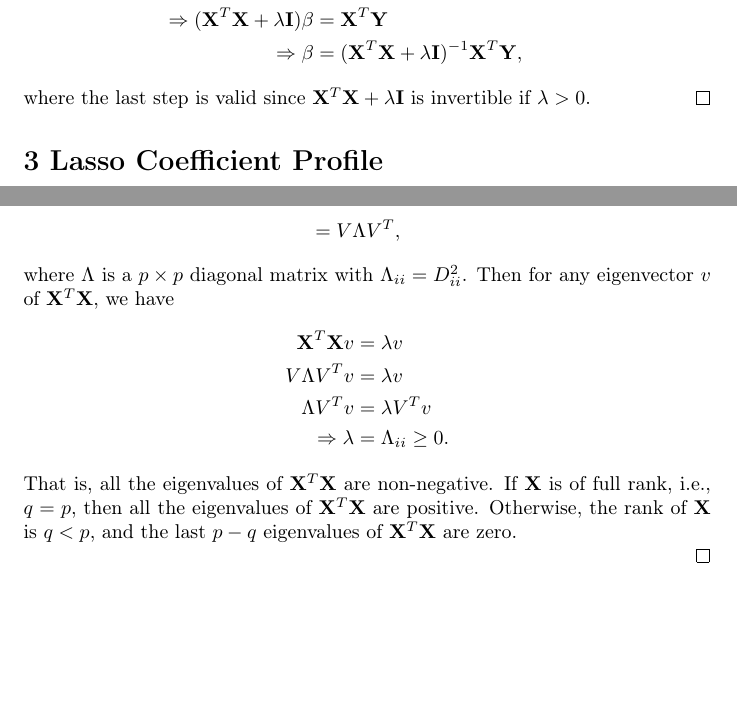
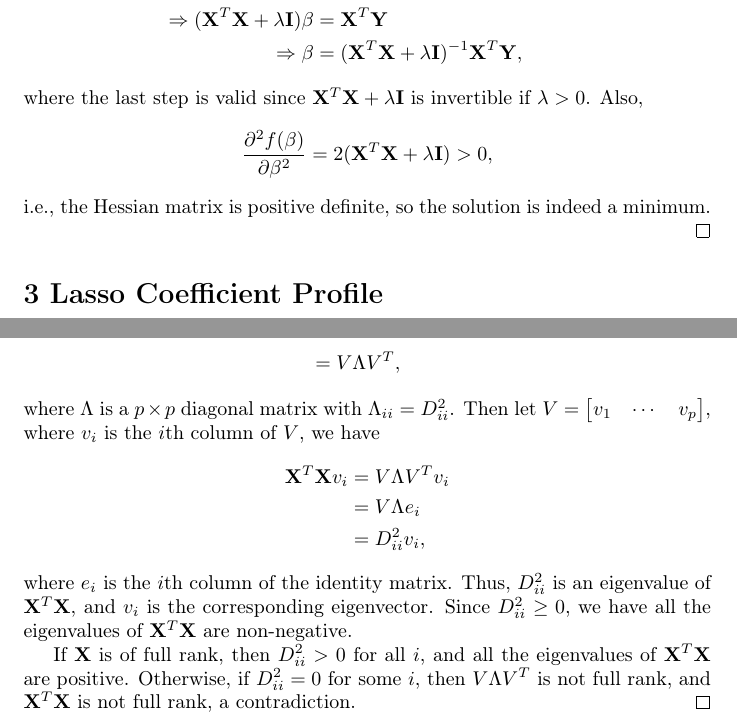
Before and after one commit to Jinyi-Liu/BZAN615, a LaTeX problem sheet (HW2.tex): two parts of pages 2 and 4 of 4, joined at a grey line, cut so that both start at the same text, the shorter picture padded with empty space. Compiled offline with pdfLaTeX.

Commit message:
modified:   HW2.tex

```diff
--- a/HW2.tex
+++ b/HW2.tex
@@ -75,7 +74,8 @@ Then we have
     \Rightarrow (\mathbf{X}^{T}\mathbf{X}+\lambda\mathbf{I})\beta &= \mathbf{X}^{T}\mathbf{Y}\\
     \Rightarrow \beta &= (\mathbf{X}^{T}\mathbf{X}+\lambda\mathbf{I})^{-1}\mathbf{X}^{T}\mathbf{Y},
 \end{align*}
-where the last step is valid since $\mathbf{X}^{T}\mathbf{X}+\lambda\mathbf{I}$ is invertible if $\lambda > 0$.
+where the last step is valid since $\mathbf{X}^{T}\mathbf{X}+\lambda\mathbf{I}$ is invertible if $\lambda > 0$. Also, \[\frac{\partial^2 f(\beta)}{\partial\beta^2}=2(\mathbf{X}^T\mathbf{X}+\lambda\mathbf{I})>0,\]
+i.e., the Hessian matrix is positive definite, so the solution is indeed a minimum.
 \end{proof}
 
 
@@ -150,15 +150,15 @@ Show that all the eigenvalues of a matrix $\mathbf{X}^{T} \mathbf{X}$ are non-ne
         &= VD^{2}V^{T}\\
         &= V\Lambda V^{T},
     \end{align*}
-    where $\Lambda$ is a $p\times p$ diagonal matrix with $\Lambda_{ii} = D_{ii}^{2}$. Then for any eigenvector $v$ of $\mathbf{X}^{T} \mathbf{X}$, we have
+    where $\Lambda$ is a $p\times p$ diagonal matrix with $\Lambda_{ii} = D_{ii}^{2}$. Then let $V=\begin{bmatrix}v_1 & \cdots & v_p\end{bmatrix}$, where $v_i$ is the $i$th column of $V$, we have
     \begin{align*}
-        \mathbf{X}^{T} \mathbf{X} v &= \lambda v\\
-        V\Lambda V^{T}v &= \lambda v\\
-        \Lambda V^{T}v &= \lambda V^{T}v\\
-        \Rightarrow \lambda &= \Lambda_{ii} \geq 0.
+        \mathbf{X}^{T} \mathbf{X} v_i &= V\Lambda V^{T}v_i\\
+        &= V\Lambda e_i\\
+        &= D_{ii}^{2}v_i,
     \end{align*}
-    That is, all the eigenvalues of $\mathbf{X}^{T} \mathbf{X}$ are non-negative. If $\mathbf{X}$ is of full rank, i.e., $q = p$, then all the eigenvalues of $\mathbf{X}^{T} \mathbf{X}$ are positive. Otherwise, the rank of $\mathbf{X}$ is $q < p$, and the last $p-q$ eigenvalues of $\mathbf{X}^{T} \mathbf{X}$ are zero.
+    where $e_i$ is the $i$th column of the identity matrix. Thus, $D_{ii}^{2}$ is an eigenvalue of $\mathbf{X}^{T} \mathbf{X}$, and $v_i$ is the corresponding eigenvector. Since $D_{ii}^{2}\geq 0$, we have all the eigenvalues of $\mathbf{X}^{T} \mathbf{X}$ are non-negative.
 
+    If $\mathbf{X}$ is of full rank, then $D_{ii}^{2}>0$ for all $i$, and all the eigenvalues of $\mathbf{X}^{T} \mathbf{X}$ are positive. Otherwise, if $D_{ii}^{2}=0$ for some $i$, then $V\Lambda V^{T}$ is not full rank, and $\mathbf{X}^{T} \mathbf{X}$ is not full rank, a contradiction.
 \end{proof}
 
 \end{document}
```
Also changed, not shown: HW2.pdf, HW2.tex (5 more changed lines), 1 other file.
